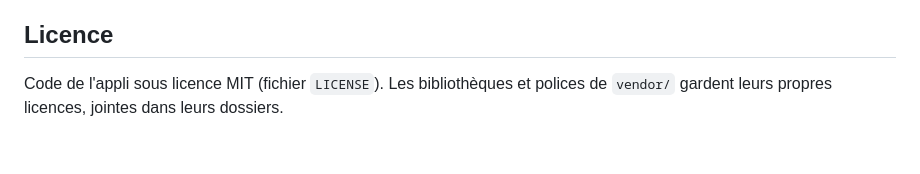
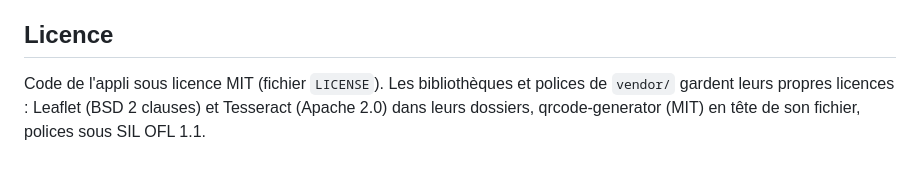
Before and after one commit to julok35/esam-gps, a Markdown page: README.md, the part around the change. Drawn GitHub-style.

Commit message:
README : licences des bibliothèques de vendor/
Co-Authored-By: Claude Fable 5.2 <noreply@anthropic.com>
Claude-Session: https://claude.ai/code/session_01HAw9zSxxPJy5JTuKf7QwNZ

```diff
--- a/README.md
+++ b/README.md
@@ -118,4 +118,4 @@ Après une modification des fichiers de l'appli, changer la version `V` en tête
 
 ## Licence
 
-Code de l'appli sous licence MIT (fichier `LICENSE`). Les bibliothèques et polices de `vendor/` gardent leurs propres licences, jointes dans leurs dossiers.
+Code de l'appli sous licence MIT (fichier `LICENSE`). Les bibliothèques et polices de `vendor/` gardent leurs propres licences : Leaflet (BSD 2 clauses) et Tesseract (Apache 2.0) dans leurs dossiers, qrcode-generator (MIT) en tête de son fichier, polices sous SIL OFL 1.1.
```
